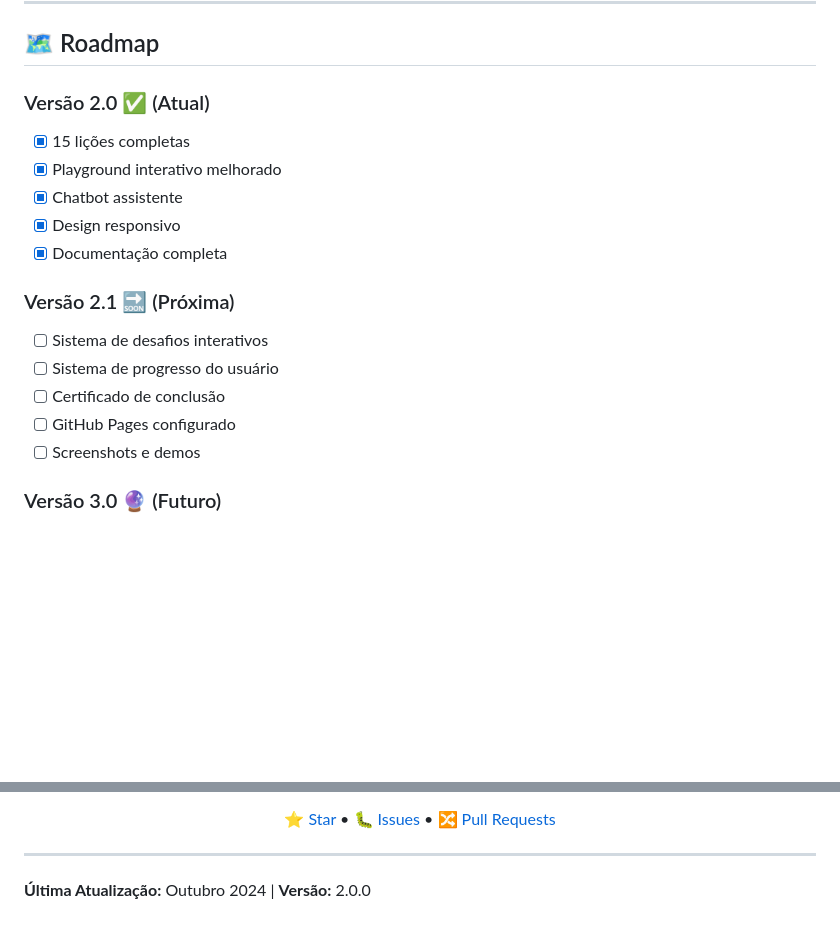
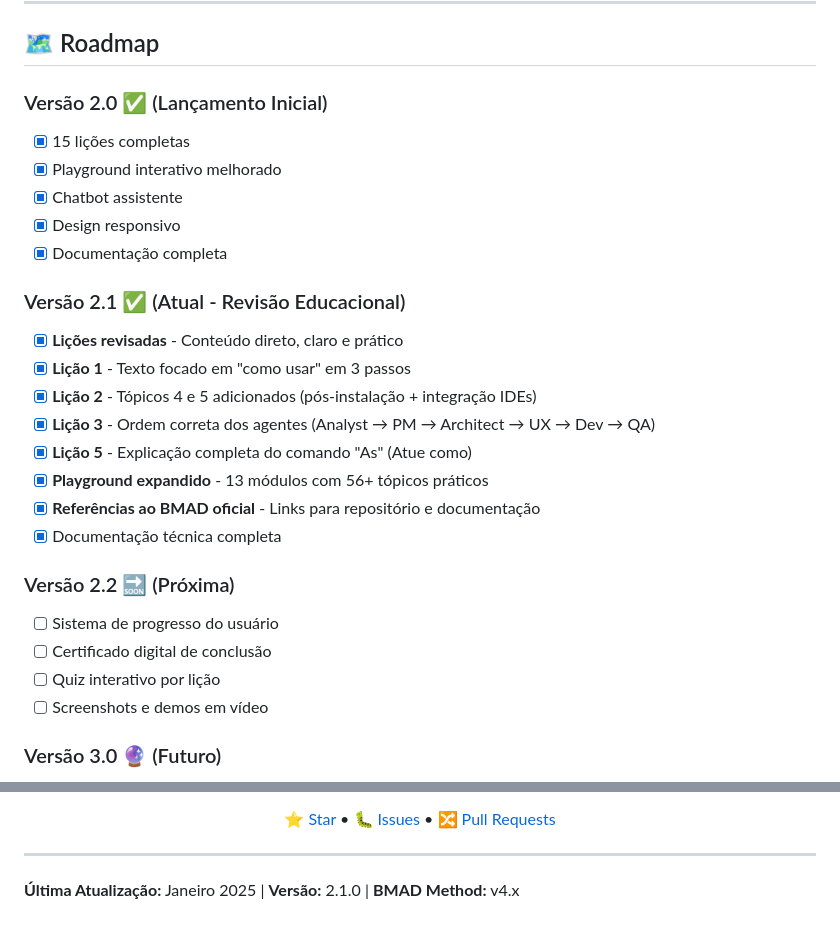
Before and after one commit to inematds/BMAD-Academy, a Markdown page: README.md, 2 parts joined by grey strips. Drawn GitHub-style; blank space fills up the shorter version.

```diff
--- a/README.md
+++ b/README.md
@@ -227,7 +232,7 @@ A documentação nunca está completa! Ajude a:
 
 ## 🗺️ Roadmap
 
-### Versão 2.0 ✅ (Atual)
+### Versão 2.0 ✅ (Lançamento Inicial)
 
 - [x] 15 lições completas
 - [x] Playground interativo melhorado
@@ -235,13 +240,23 @@ A documentação nunca está completa! Ajude a:
 - [x] Design responsivo
 - [x] Documentação completa
 
-### Versão 2.1 🔜 (Próxima)
+### Versão 2.1 ✅ (Atual - Revisão Educacional)
 
-- [ ] Sistema de desafios interativos
+- [x] **Lições revisadas** - Conteúdo direto, claro e prático
+- [x] **Lição 1** - Texto focado em "como usar" em 3 passos
+- [x] **Lição 2** - Tópicos 4 e 5 adicionados (pós-instalação + integração IDEs)
+- [x] **Lição 3** - Ordem correta dos agentes (Analyst → PM → Architect → UX → Dev → QA)
+- [x] **Lição 5** - Explicação completa do comando "As" (Atue como)
+- [x] **Playground expandido** - 13 módulos com 56+ tópicos práticos
+- [x] **Referências ao BMAD oficial** - Links para repositório e documentação
+- [x] Documentação técnica completa
+
+### Versão 2.2 🔜 (Próxima)
+
 - [ ] Sistema de progresso do usuário
-- [ ] Certificado de conclusão
-- [ ] GitHub Pages configurado
-- [ ] Screenshots e demos
+- [ ] Certificado digital de conclusão
+- [ ] Quiz interativo por lição
+- [ ] Screenshots e demos em vídeo
 
 ### Versão 3.0 🔮 (Futuro)
 
@@ -309,4 +335,4 @@ Se este projeto te ajudou, considere:
 
 ---
 
-**Última Atualização:** Outubro 2024 | **Versão:** 2.0.0
+**Última Atualização:** Janeiro 2025 | **Versão:** 2.1.0 | **BMAD Method:** v4.x
```
Also changed, not shown: other parts of README.md (+30 -14 lines).
